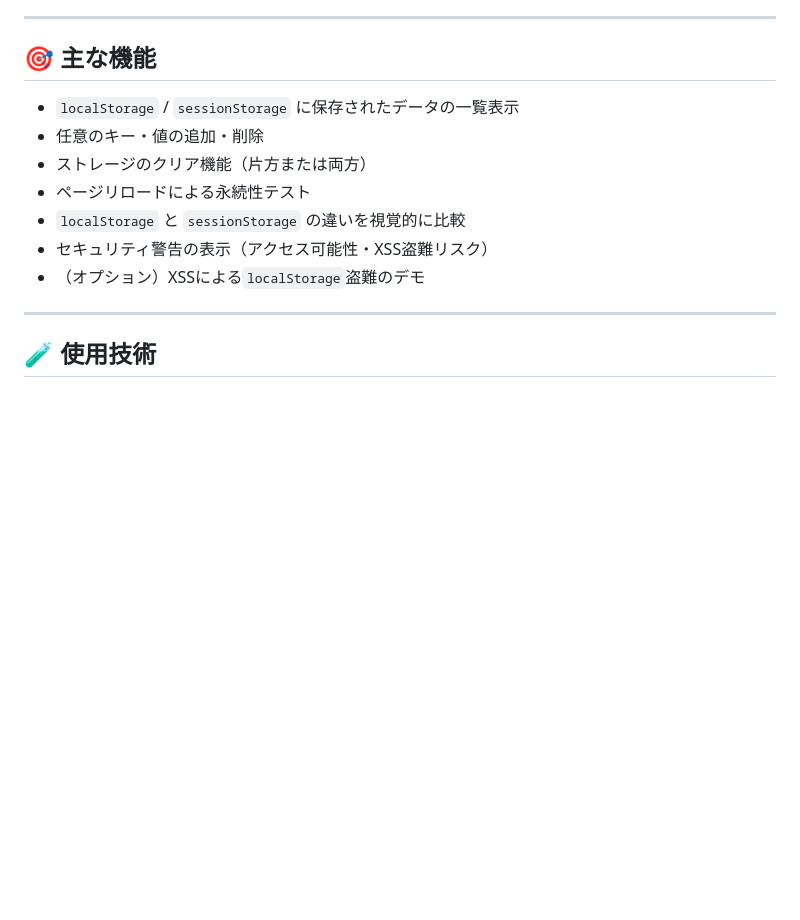
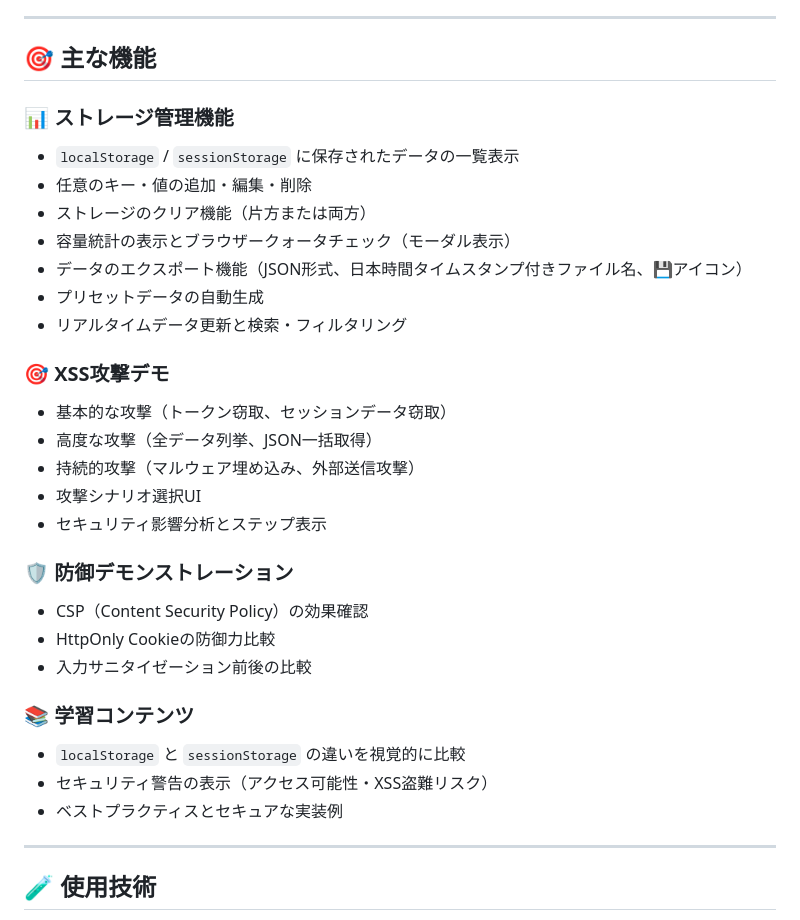
Before and after one commit to ipusiron/localstorage-playground, a Markdown page: README.md, the part around one of its changes. Drawn GitHub-style; blank space fills up the shorter version.

```diff
--- a/README.md
+++ b/README.md
@@ -28,13 +65,31 @@
 
 ## 🎯 主な機能
 
+### 📊 ストレージ管理機能
 - `localStorage` / `sessionStorage` に保存されたデータの一覧表示
-- 任意のキー・値の追加・削除
+- 任意のキー・値の追加・編集・削除
 - ストレージのクリア機能（片方または両方）
-- ページリロードによる永続性テスト
+- 容量統計の表示とブラウザークォータチェック（モーダル表示）
+- データのエクスポート機能（JSON形式、日本時間タイムスタンプ付きファイル名、💾アイコン）
+- プリセットデータの自動生成
+- リアルタイムデータ更新と検索・フィルタリング
+
+### 🎯 XSS攻撃デモ
+- 基本的な攻撃（トークン窃取、セッションデータ窃取）
+- 高度な攻撃（全データ列挙、JSON一括取得）
+- 持続的攻撃（マルウェア埋め込み、外部送信攻撃）
+- 攻撃シナリオ選択UI
+- セキュリティ影響分析とステップ表示
+
+### 🛡️ 防御デモンストレーション
+- CSP（Content Security Policy）の効果確認
+- HttpOnly Cookieの防御力比較
+- 入力サニタイゼーション前後の比較
+
+### 📚 学習コンテンツ
 - `localStorage` と `sessionStorage` の違いを視覚的に比較
 - セキュリティ警告の表示（アクセス可能性・XSS盗難リスク）
-- （オプション）XSSによる`localStorage`盗難のデモ
+- ベストプラクティスとセキュアな実装例
 
 ---
 
```
Also changed, not shown: other parts of README.md (+69 -28 lines).
